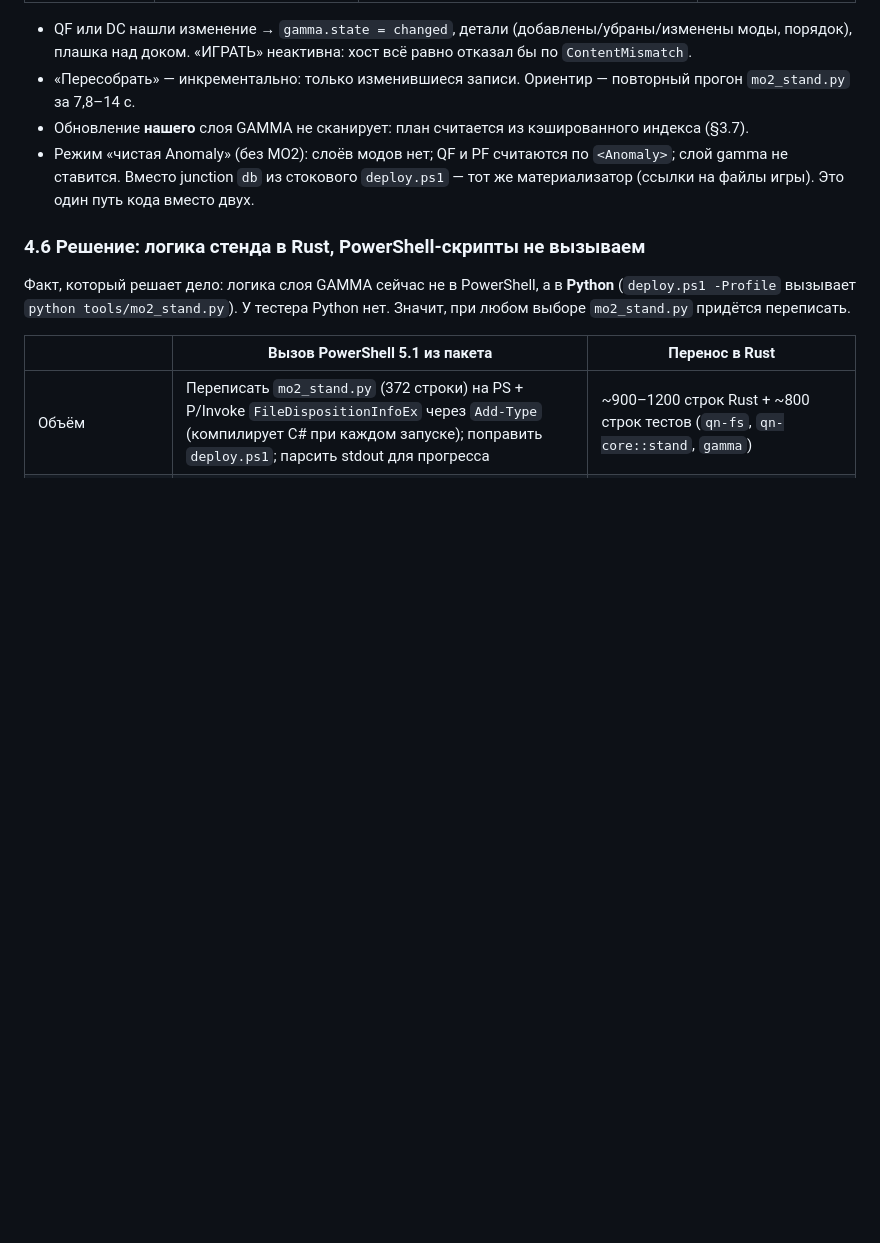
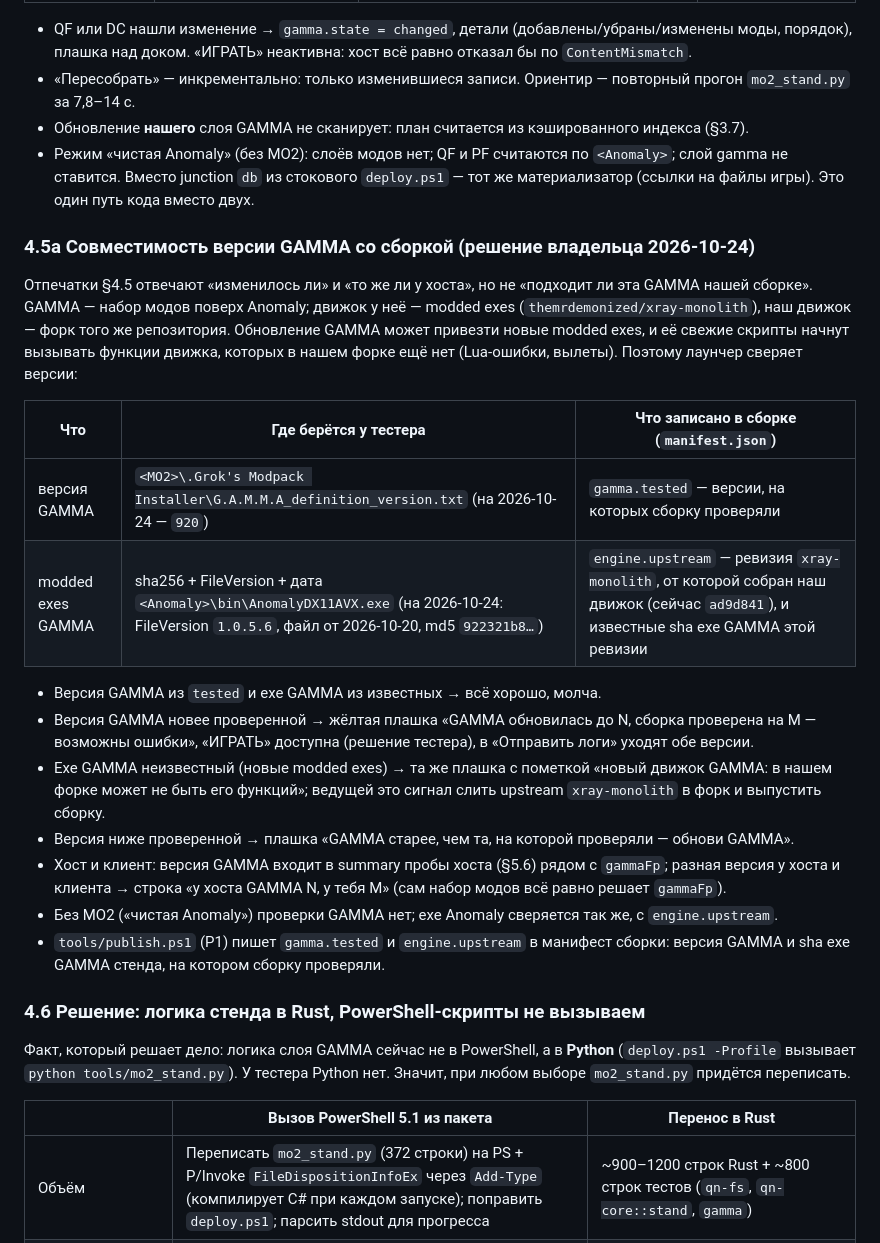
Before and after one commit to stormie-labs/RayLink-Launcher, a Markdown page: docs/SPEC.md, the part around the change. GitHub-like rendering; blank space fills up the shorter version.

Commit message:
spec: GAMMA version compatibility check (4.5a): GAMMA definition version and the modded exes against what the build was tested with and the engine's upstream revision
Co-Authored-By: Claude Opus 5.5 <noreply@anthropic.com>

```diff
--- a/docs/SPEC.md
+++ b/docs/SPEC.md
@@ -622,6 +622,29 @@ E:\RayLink\                         папка стенда (выбирает т
   Вместо junction `db` из стокового `deploy.ps1` — тот же материализатор (ссылки на файлы игры). Это один путь кода
   вместо двух.
 
+### 4.5a Совместимость версии GAMMA со сборкой (решение владельца 2026-10-24)
+Отпечатки §4.5 отвечают «изменилось ли» и «то же ли у хоста», но не «подходит ли эта GAMMA нашей сборке». GAMMA —
+набор модов поверх Anomaly; движок у неё — modded exes (`themrdemonized/xray-monolith`), наш движок — форк того же
+репозитория. Обновление GAMMA может привезти новые modded exes, и её свежие скрипты начнут вызывать функции движка,
+которых в нашем форке ещё нет (Lua-ошибки, вылеты). Поэтому лаунчер сверяет версии:
+
+| Что | Где берётся у тестера | Что записано в сборке (`manifest.json`) |
+|---|---|---|
+| версия GAMMA | `<MO2>\.Grok's Modpack Installer\G.A.M.M.A_definition_version.txt` (на 2026-10-24 — `920`) | `gamma.tested` — версии, на которых сборку проверяли |
+| modded exes GAMMA | sha256 + FileVersion + дата `<Anomaly>\bin\AnomalyDX11AVX.exe` (на 2026-10-24: FileVersion `1.0.5.6`, файл от 2026-10-20, md5 `922321b8…`) | `engine.upstream` — ревизия `xray-monolith`, от которой собран наш движок (сейчас `ad9d841`), и известные sha exe GAMMA этой ревизии |
+
+- Версия GAMMA из `tested` и exe GAMMA из известных → всё хорошо, молча.
+- Версия GAMMA новее проверенной → жёлтая плашка «GAMMA обновилась до N, сборка проверена на M — возможны ошибки»,
+  «ИГРАТЬ» доступна (решение тестера), в «Отправить логи» уходят обе версии.
+- Exe GAMMA неизвестный (новые modded exes) → та же плашка с пометкой «новый движок GAMMA: в нашем форке может не
+  быть его функций»; ведущей это сигнал слить upstream `xray-monolith` в форк и выпустить сборку.
+- Версия ниже проверенной → плашка «GAMMA старее, чем та, на которой проверяли — обнови GAMMA».
+- Хост и клиент: версия GAMMA входит в summary пробы хоста (§5.6) рядом с `gammaFp`; разная версия у хоста и
+  клиента → строка «у хоста GAMMA N, у тебя M» (сам набор модов всё равно решает `gammaFp`).
+- Без MO2 («чистая Anomaly») проверки GAMMA нет; exe Anomaly сверяется так же, с `engine.upstream`.
+- `tools/publish.ps1` (P1) пишет `gamma.tested` и `engine.upstream` в манифест сборки: версия GAMMA и sha exe GAMMA
+  стенда, на котором сборку проверяли.
+
 ### 4.6 Решение: логика стенда в Rust, PowerShell-скрипты не вызываем
 Факт, который решает дело: логика слоя GAMMA сейчас не в PowerShell, а в **Python** (`deploy.ps1 -Profile` вызывает
 `python tools/mo2_stand.py`). У тестера Python нет. Значит, при любом выборе `mo2_stand.py` придётся переписать.
```
